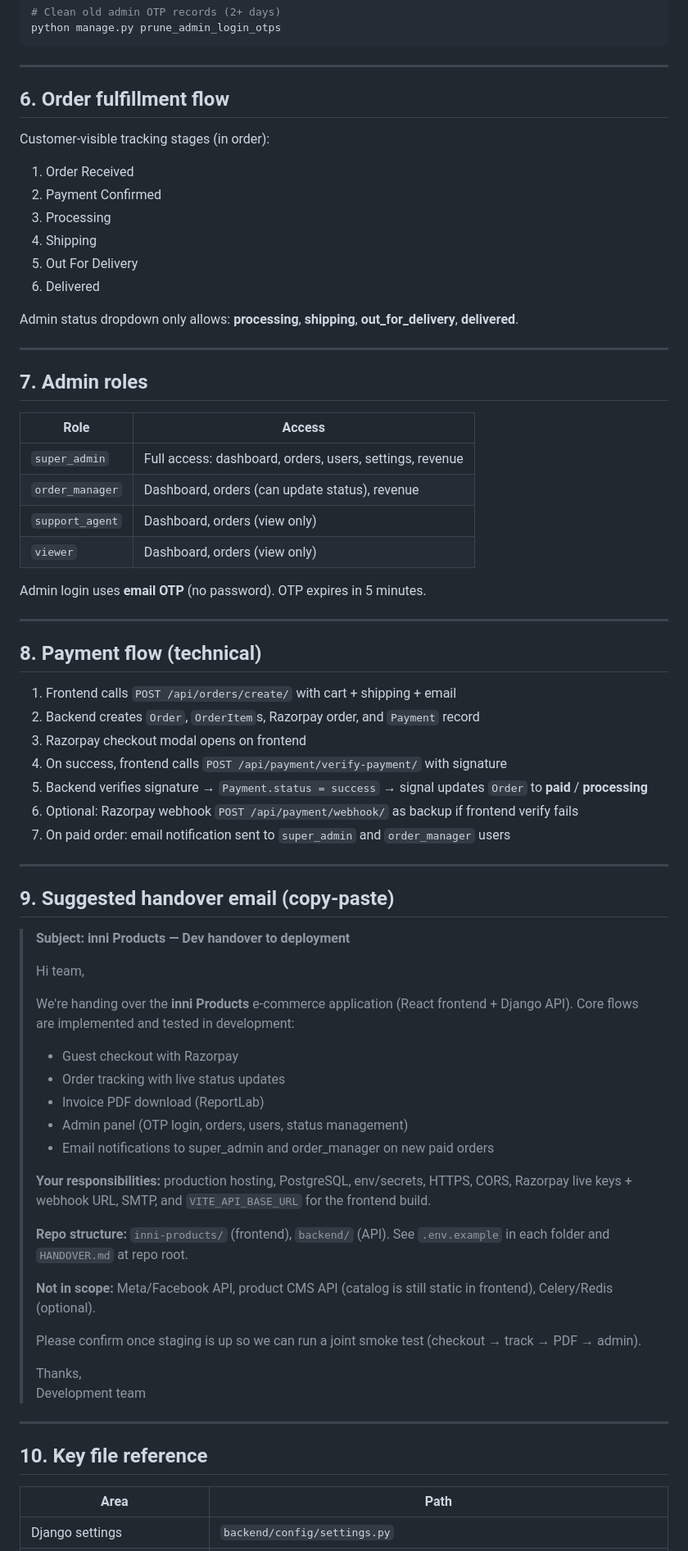
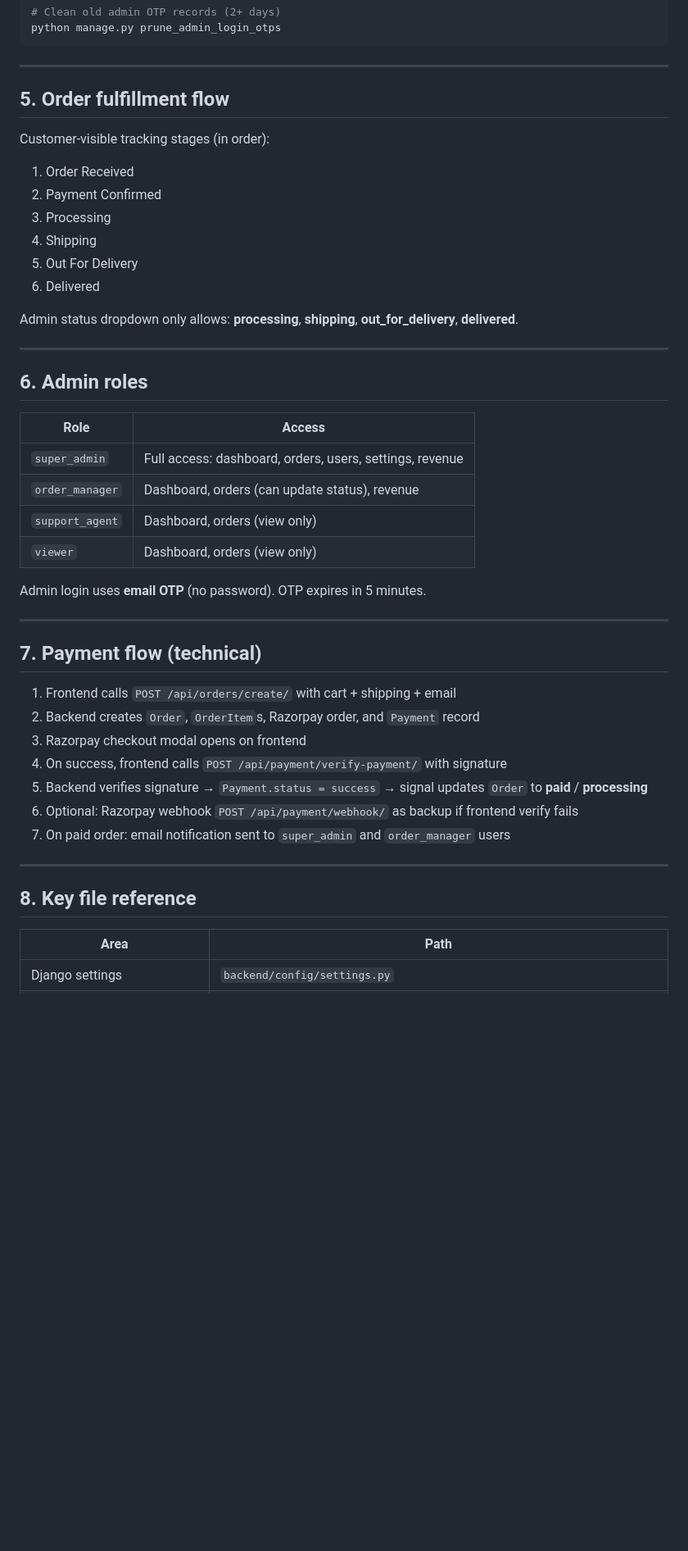
Before and after one commit to gowthambezgenesis-stack/My-inni-foods, a Markdown page: HANDOVER.md, the part around one of its changes. Shown at 82% size. Drawn GitHub-style; blank space fills up the shorter version.

```diff
--- a/HANDOVER.md
+++ b/HANDOVER.md
@@ -226,7 +185,7 @@ python manage.py prune_admin_login_otps
 
 ---
 
-## 6. Order fulfillment flow
+## 5. Order fulfillment flow
 
 Customer-visible tracking stages (in order):
 
@@ -241,7 +200,7 @@ Admin status dropdown only allows: **processing**, **shipping**, **out_for_deliv
 
 ---
 
-## 7. Admin roles
+## 6. Admin roles
 
 | Role | Access |
 |------|--------|
@@ -254,7 +213,7 @@ Admin login uses **email OTP** (no password). OTP expires in 5 minutes.
 
 ---
 
-## 8. Payment flow (technical)
+## 7. Payment flow (technical)
 
 1. Frontend calls `POST /api/orders/create/` with cart + shipping + email
 2. Backend creates `Order`, `OrderItem`s, Razorpay order, and `Payment` record
@@ -266,34 +225,9 @@ Admin login uses **email OTP** (no password). OTP expires in 5 minutes.
 
 ---
 
-## 9. Suggested handover email (copy-paste)
 
-> **Subject: inni Products — Dev handover to deployment**
->
-> Hi team,
->
-> We're handing over the **inni Products** e-commerce application (React frontend + Django API). Core flows are implemented and tested in development:
->
-> - Guest checkout with Razorpay
-> - Order tracking with live status updates
-> - Invoice PDF download (ReportLab)
-> - Admin panel (OTP login, orders, users, status management)
-> - Email notifications to super_admin and order_manager on new paid orders
->
-> **Your responsibilities:** production hosting, PostgreSQL, env/secrets, HTTPS, CORS, Razorpay live keys + webhook URL, SMTP, and `VITE_API_BASE_URL` for the frontend build.
->
-> **Repo structure:** `inni-products/` (frontend), `backend/` (API). See `.env.example` in each folder and `HANDOVER.md` at repo root.
->
-> **Not in scope:** Meta/Facebook API, product CMS API (catalog is still static in frontend), Celery/Redis (optional).
->
-> Please confirm once staging is up so we can run a joint smoke test (checkout → track → PDF → admin).
->
-> Thanks,
-> Development team
 
----
-
-## 10. Key file reference
+## 8. Key file reference
 
 | Area | Path |
 |------|------|
```
Also changed, not shown: other parts of HANDOVER.md (+3 -43 lines).
